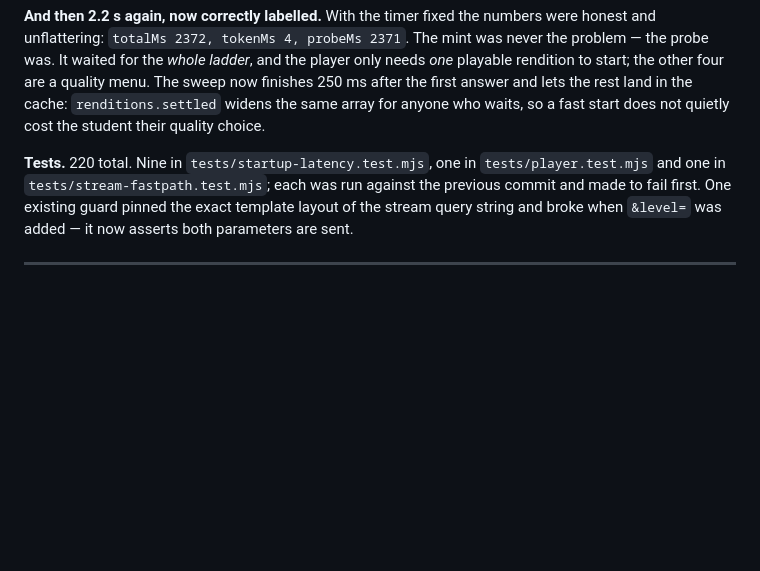
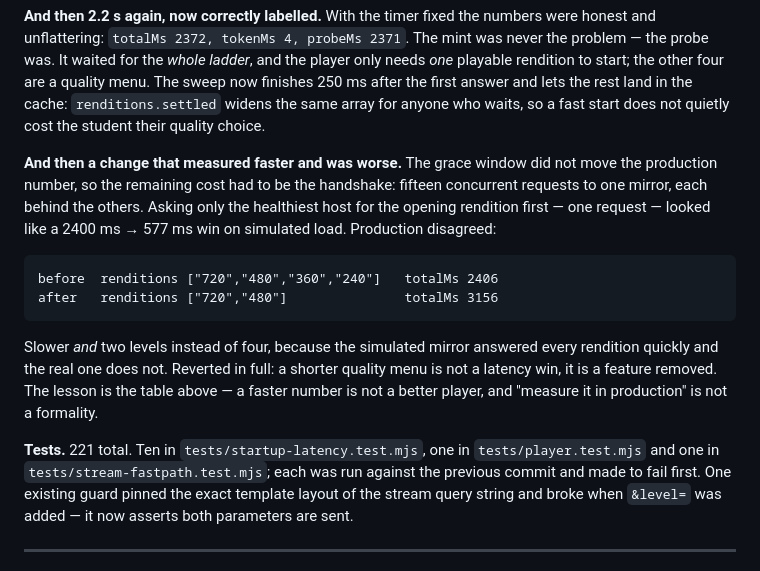
Before and after one commit to arslanansari1629-blip/ARS, a Markdown page: CHANGELOG.md, the part around the change. Rendered like a GitHub page; blank space fills up the shorter version.

Commit message:
Record the change that measured faster and was worse
The revert in the previous commit also reverted its own changelog entry, because
the entry was written in the commit being reverted. This puts it back, honestly:
the table showing 2406 ms with four levels becoming 3156 ms with two.

A faster number is not a better player.

Co-authored-by: arena-agent <297053741+arena-agent@users.noreply.github.com>

````diff
--- a/CHANGELOG.md
+++ b/CHANGELOG.md
@@ -220,7 +220,24 @@ menu. The sweep now finishes 250 ms after the first answer and lets the rest lan
 in the cache: `renditions.settled` widens the same array for anyone who waits, so
 a fast start does not quietly cost the student their quality choice.
 
-**Tests.** 220 total. Nine in `tests/startup-latency.test.mjs`, one in
+**And then a change that measured faster and was worse.** The grace window did not
+move the production number, so the remaining cost had to be the handshake: fifteen
+concurrent requests to one mirror, each behind the others. Asking only the
+healthiest host for the opening rendition first — one request — looked like a
+2400 ms → 577 ms win on simulated load. Production disagreed:
+
+```
+before  renditions ["720","480","360","240"]   totalMs 2406
+after   renditions ["720","480"]               totalMs 3156
+```
+
+Slower *and* two levels instead of four, because the simulated mirror answered
+every rendition quickly and the real one does not. Reverted in full: a shorter
+quality menu is not a latency win, it is a feature removed. The lesson is the
+table above — a faster number is not a better player, and "measure it in
+production" is not a formality.
+
+**Tests.** 221 total. Ten in `tests/startup-latency.test.mjs`, one in
 `tests/player.test.mjs` and one in `tests/stream-fastpath.test.mjs`; each was run
 against the previous commit and made to fail first. One existing guard pinned the
 exact template layout of the stream query string and broke when `&level=` was
````
